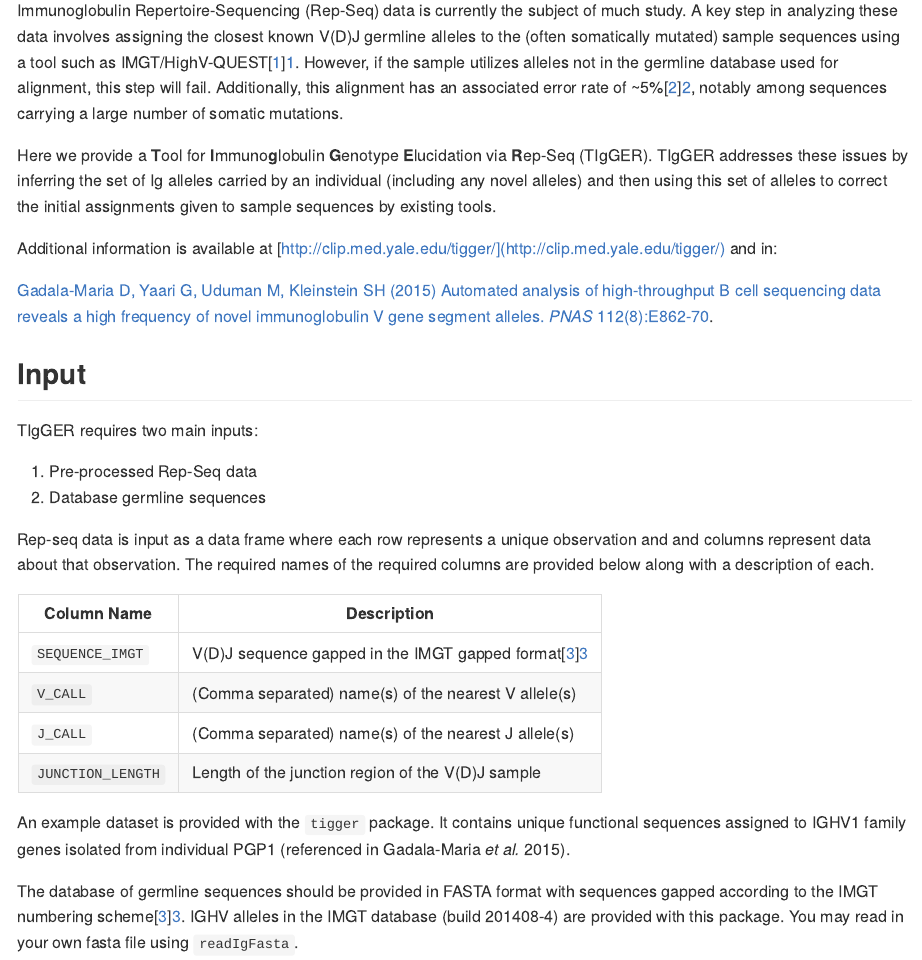
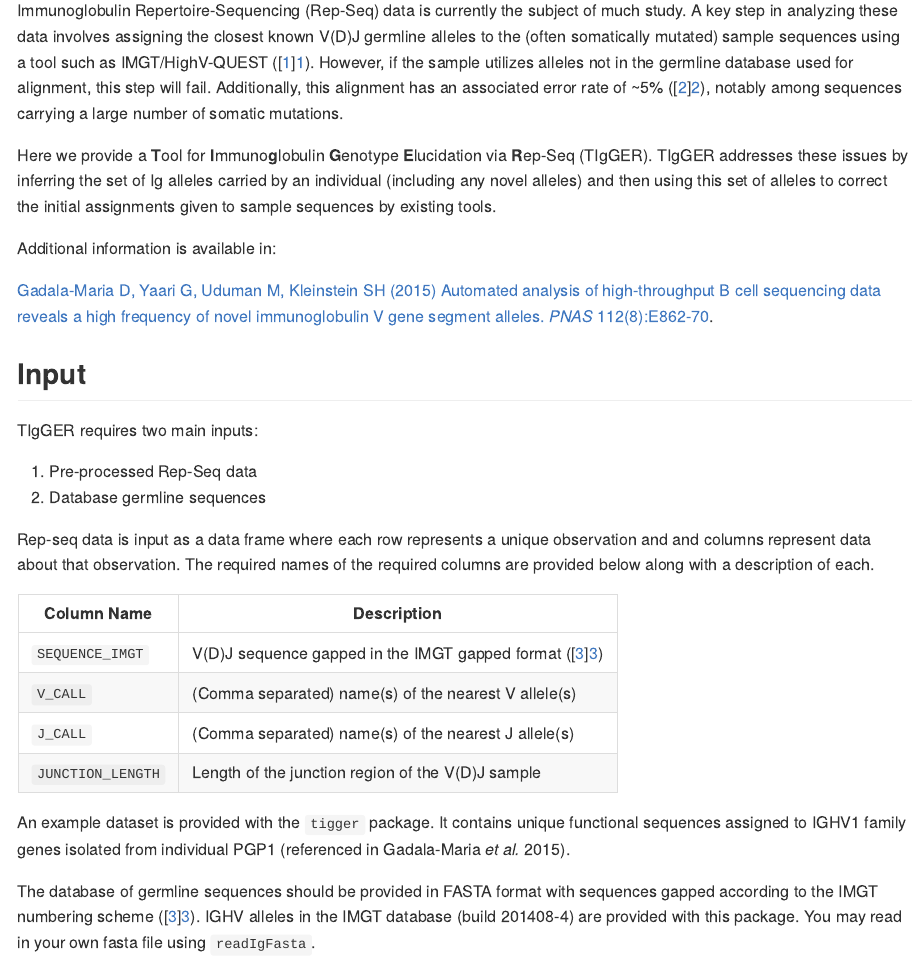
Before and after one commit to immcantation/tigger, an R Markdown document (vignettes/Tigger-Vignette.Rmd): the page in a window 1100 px wide, from 180 px down. The pictures show the output file docs/vignettes/Tigger-Vignette.md that the author committed with the source, drawn offline in the style of GitHub.

Commit message:
Updates to docs with accompanying tweaks to vignette, README and CITATION.

```diff
--- a/mkdocs.yml
+++ b/mkdocs.yml
@@ -10,6 +10,7 @@
 pages:
   - About:
     - 'Introduction': index.md
+    - 'Download & Installation': install.md
     - 'Package Overview': topics/tigger.md
   - Vignettes:
     - 'Polymorphism detection and genotyping': vignettes/Tigger-Vignette.md
--- a/vignettes/Tigger-Vignette.Rmd
+++ b/vignettes/Tigger-Vignette.Rmd
@@ -29,8 +29,7 @@
 alleles) and then using this set of alleles to correct the initial assignments
 given to sample sequences by existing tools.
 
-Additional information is available at
-[http://clip.med.yale.edu/tigger/](http://clip.med.yale.edu/tigger/) and in:
+Additional information is available in:
 
 [Gadala-Maria D, Yaari G, Uduman M, Kleinstein SH (2015) Automated analysis of
 high-throughput B cell sequencing data reveals a high frequency of novel
```
Also changed, not shown: README.md, docs/index.md, docs/install.md (added), docs/topics/tigger.md, docs/vignettes/Tigger-Vignette.md, vignettes/Tigger-Vignette.pdf, vignettes/Tigger-Vignette.Rmd (10 more changed lines), 2 other files.
